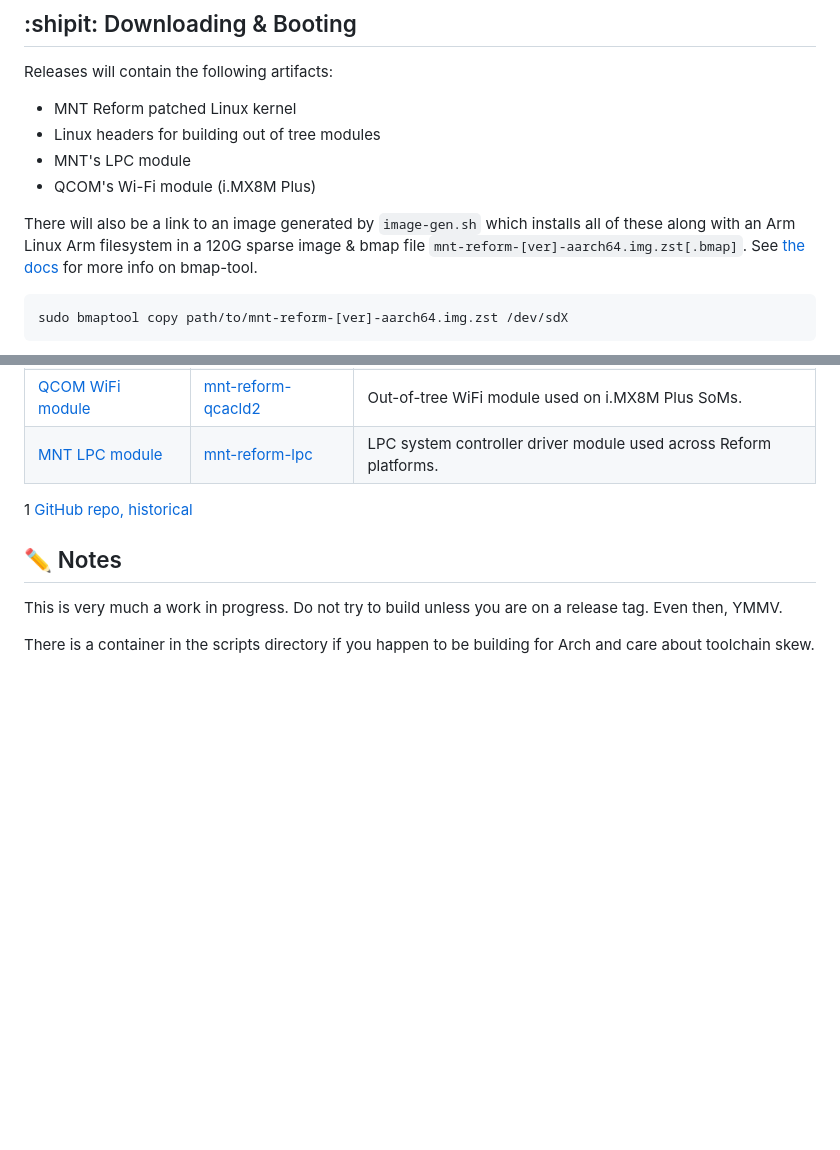
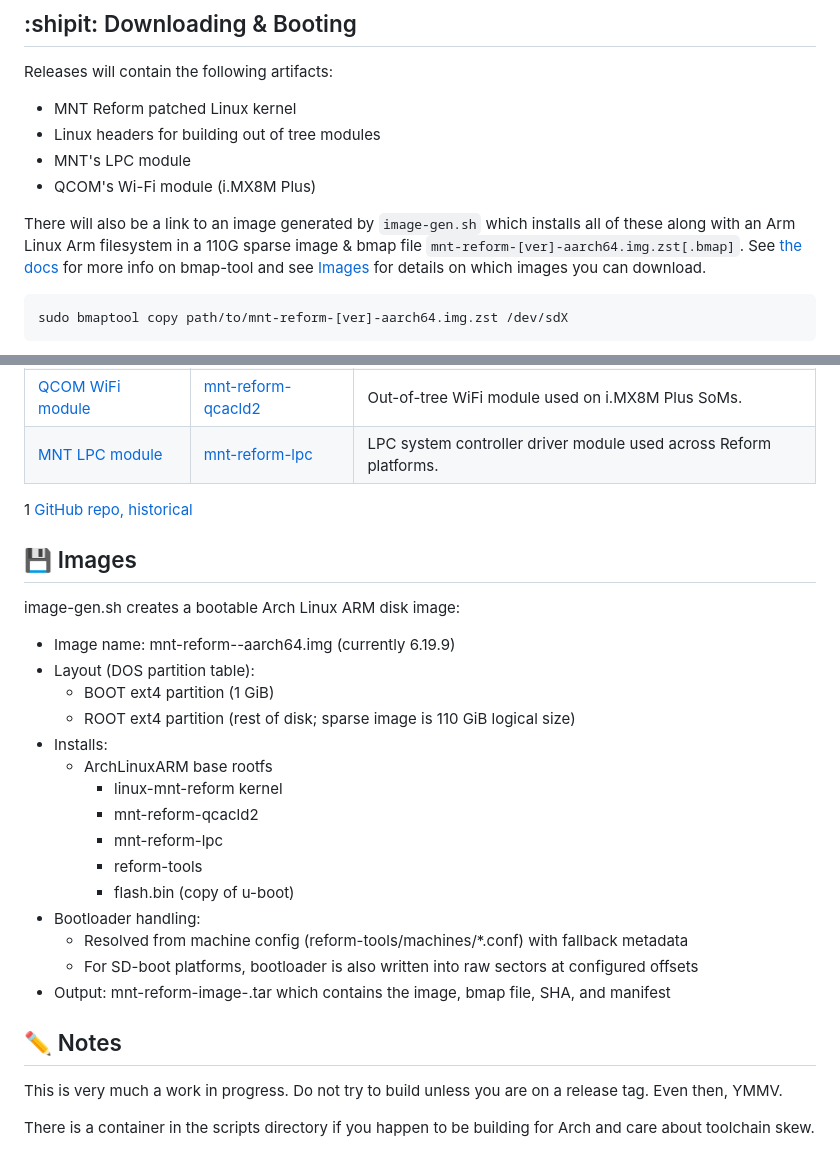
Before and after one commit to cetola/mnt-build, a Markdown page: README.md, 2 parts joined by grey strips. Rendered like a GitHub page; blank space fills up the shorter version.

Commit message:
Correct image size and enhance image generation details
Updated image size in README and added details about image generation.

````diff
--- a/README.md
+++ b/README.md
@@ -19,7 +19,7 @@ Releases will contain the following artifacts:
 - MNT's LPC module
 - QCOM's Wi-Fi module (i.MX8M Plus)
 
-There will also be a link to an image generated by `image-gen.sh` which installs all of these along with an Arm Linux Arm filesystem in a 120G sparse image & bmap file `mnt-reform-[ver]-aarch64.img.zst[.bmap]`. See [the docs](https://github.com/yoctoproject/bmaptool) for more info on bmap-tool.
+There will also be a link to an image generated by `image-gen.sh` which installs all of these along with an Arm Linux Arm filesystem in a 110G sparse image & bmap file `mnt-reform-[ver]-aarch64.img.zst[.bmap]`. See [the docs](https://github.com/yoctoproject/bmaptool) for more info on bmap-tool and see [Images](#images) for details on which images you can download.
 
 ```bash
 sudo bmaptool copy path/to/mnt-reform-[ver]-aarch64.img.zst /dev/sdX
@@ -59,6 +59,26 @@ Once the build is complete, you'll get a kernel tarball containing the kernel, c
 
 1 [GitHub repo, historical](https://github.com/cetola/mnt-reform-tools)
 
+## :floppy_disk: Images
+
+image-gen.sh creates a bootable Arch Linux ARM disk image:
+
+- Image name: mnt-reform-<kernel-version>-aarch64.img (currently 6.19.9)
+- Layout (DOS partition table):
+  - BOOT ext4 partition (1 GiB)
+  - ROOT ext4 partition (rest of disk; sparse image is 110 GiB logical size)
+- Installs:
+  - ArchLinuxARM base rootfs
+    - linux-mnt-reform kernel
+    - mnt-reform-qcacld2
+    - mnt-reform-lpc
+    - reform-tools
+    - flash.bin (copy of u-boot)
+- Bootloader handling:
+  - Resolved from machine config (reform-tools/machines/*.conf) with fallback metadata
+  - For SD-boot platforms, bootloader is also written into raw sectors at configured offsets
+- Output: mnt-reform-image-<sysimage>.tar which contains the image, bmap file, SHA, and manifest
+
 ## :pencil2: Notes
 
 This is very much a work in progress. Do not try to build unless you are on a release tag. Even then, YMMV.
````
